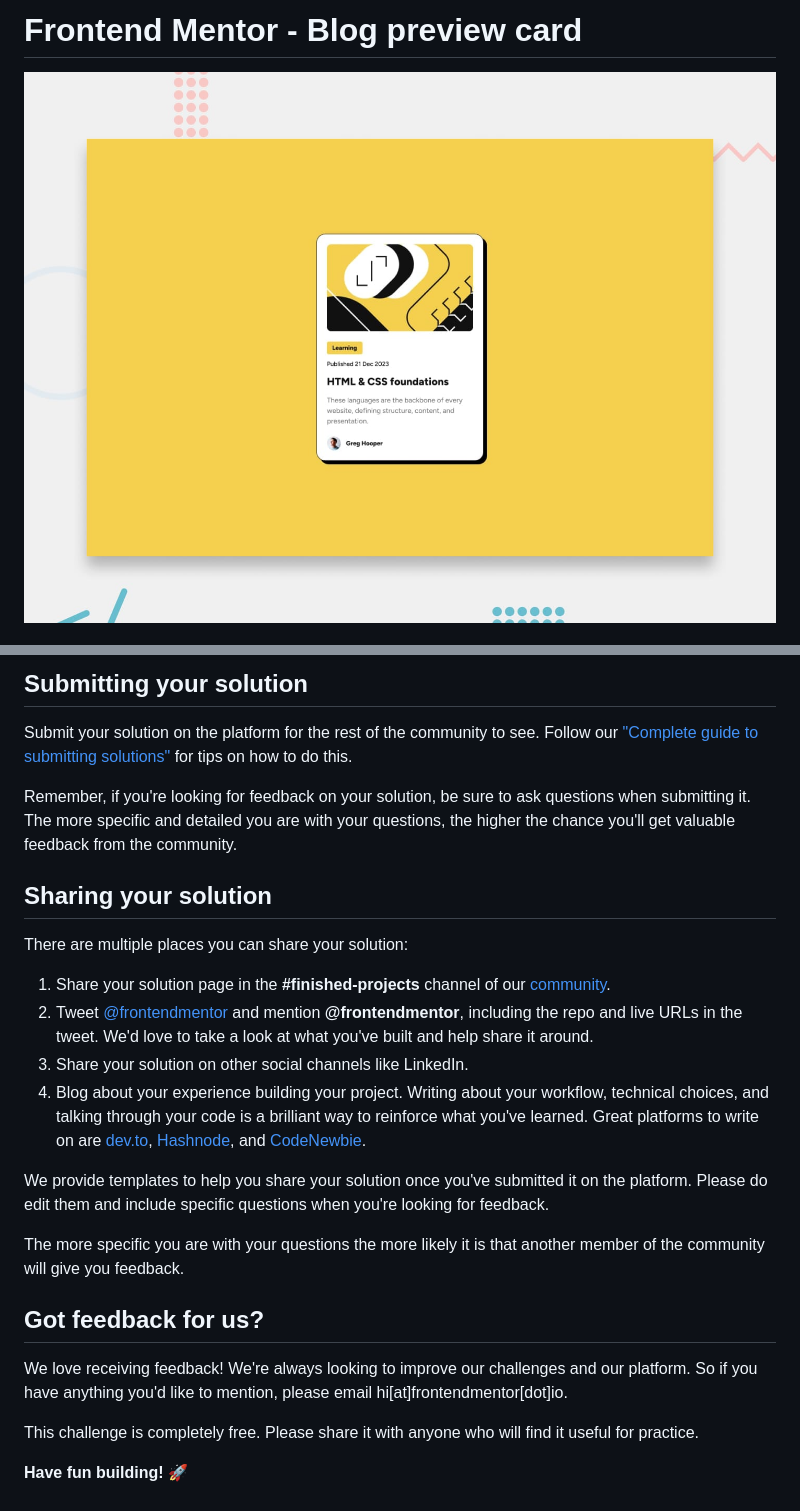
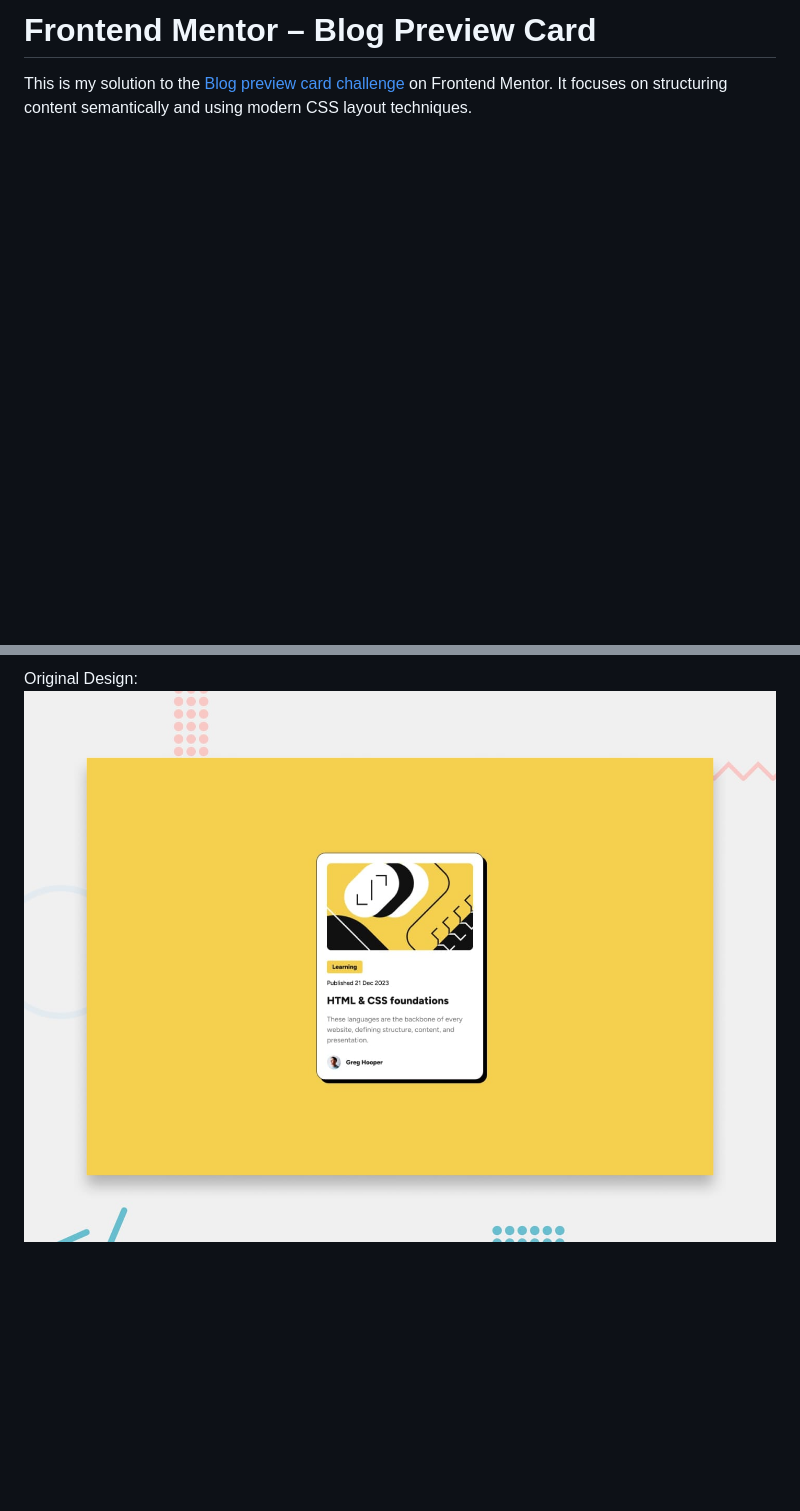
Before and after one commit to mdohr07/Frontend-Challenges, a Markdown page: blog-preview-card/README.md, 2 parts joined by grey strips. Drawn GitHub-style; blank space fills up the shorter version.

Commit message:
add screenshot and edit readme

```diff
--- a/blog-preview-card/README.md
+++ b/blog-preview-card/README.md
@@ -1,4 +1,4 @@
-# Frontend Mentor - Blog preview card
+# Frontend Mentor – Blog Preview Card
 
-![Design preview for the Blog preview card coding challenge](./preview.jpg)
+This is my solution to the [Blog preview card challenge](https://www.frontendmentor.io/challenges/blog-preview-card-5Zkm4ecM) on Frontend Mentor. It focuses on structuring content semantically and using modern CSS layout techniques.
 
@@ -68,26 +37,2 @@ Once you've added your information to the template, delete this file and rename
-## Submitting your solution
-
-Submit your solution on the platform for the rest of the community to see. Follow our ["Complete guide to submitting solutions"](https://medium.com/frontend-mentor/a-complete-guide-to-submitting-solutions-on-frontend-mentor-ac6384162248) for tips on how to do this.
-
-Remember, if you're looking for feedback on your solution, be sure to ask questions when submitting it. The more specific and detailed you are with your questions, the higher the chance you'll get valuable feedback from the community.
-
-## Sharing your solution
-
-There are multiple places you can share your solution:
-
-1. Share your solution page in the **#finished-projects** channel of our [community](https://www.frontendmentor.io/community).
-2. Tweet [@frontendmentor](https://twitter.com/frontendmentor) and mention **@frontendmentor**, including the repo and live URLs in the tweet. We'd love to take a look at what you've built and help share it around.
-3. Share your solution on other social channels like LinkedIn.
-4. Blog about your experience building your project. Writing about your workflow, technical choices, and talking through your code is a brilliant way to reinforce what you've learned. Great platforms to write on are [dev.to](https://dev.to/), [Hashnode](https://hashnode.com/), and [CodeNewbie](https://community.codenewbie.org/).
-
-We provide templates to help you share your solution once you've submitted it on the platform. Please do edit them and include specific questions when you're looking for feedback.
-
-The more specific you are with your questions the more likely it is that another member of the community will give you feedback.
-
-## Got feedback for us?
-
-We love receiving feedback! We're always looking to improve our challenges and our platform. So if you have anything you'd like to mention, please email hi[at]frontendmentor[dot]io.
-
-This challenge is completely free. Please share it with anyone who will find it useful for practice.
-
-**Have fun building!** 🚀
+Original Design:
+![Design preview for the blog preview card challenge](./preview.jpg)
```
Also changed, not shown: other parts of blog-preview-card/README.md (+22 -53 lines), blog-preview-card/screenshot.png (added).
